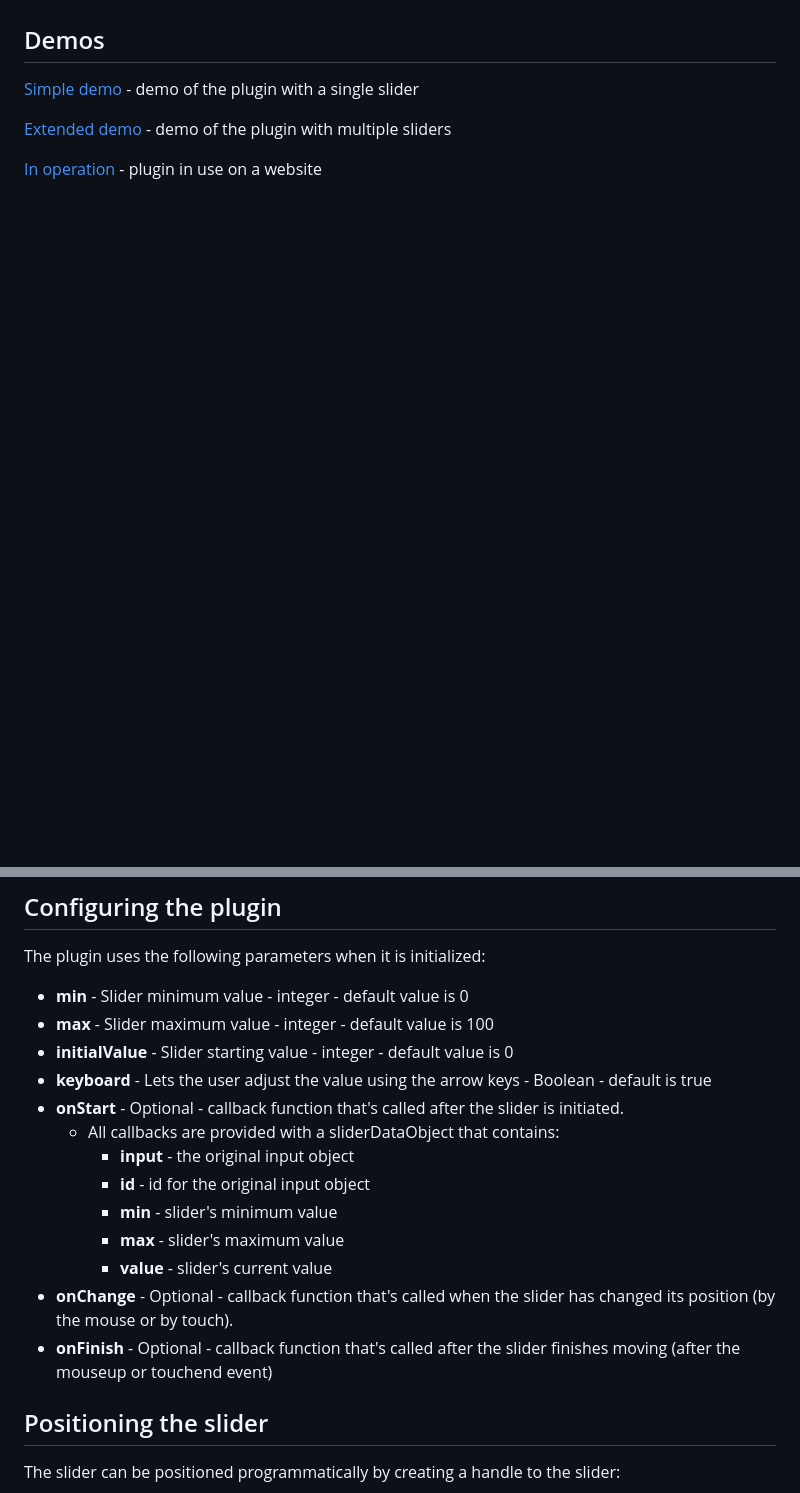
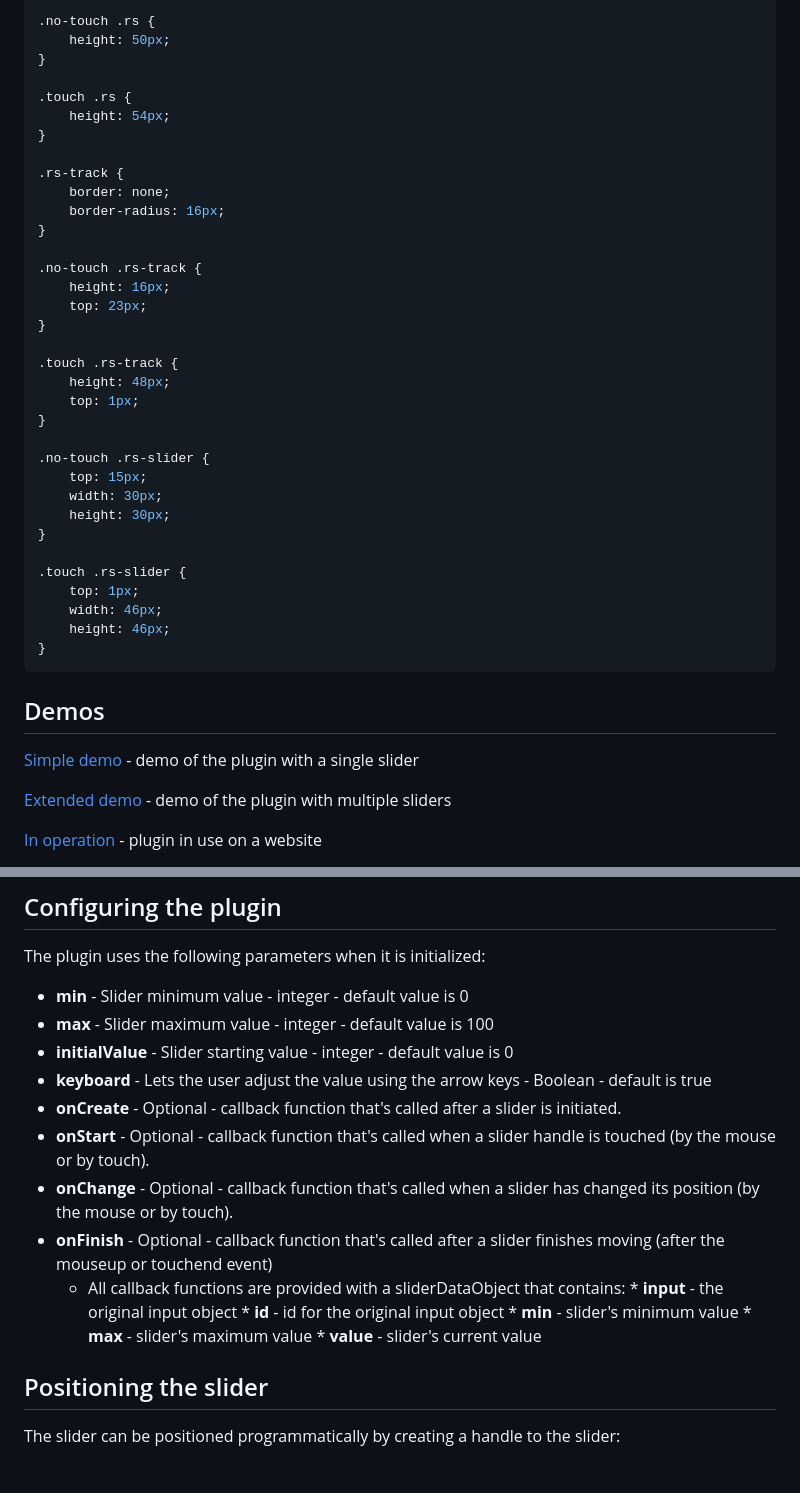
Before and after one commit to RichDeBourke/mouse-touch-range-slider, a Markdown page: README.md, 2 parts joined by grey strips. Drawn GitHub-style; blank space fills up the shorter version.

```diff
--- a/README.md
+++ b/README.md
@@ -112,5 +142,42 @@ The slider can be styled to adjust the position, size, and color of track as des
+~~~~ css
+.no-touch .rs {
+    height: 50px;
+}
+
+.touch .rs {
+    height: 54px;
+}
+
+.rs-track {
+    border: none;
+    border-radius: 16px;
+}
+
+.no-touch .rs-track {
+    height: 16px;
+    top: 23px;
+}
+
+.touch .rs-track {
+    height: 48px;
+    top: 1px;
+}
+
+.no-touch .rs-slider {
+    top: 15px;
+    width: 30px;
+    height: 30px;
+}
+
+.touch .rs-slider {
+    top: 1px;
+    width: 46px;
+    height: 46px;
+}
+~~~~
 
 ## Demos
+
 [Simple demo](http://richdebourke.github.io/mouse-touch-range-slider/simple.html) - demo of the plugin with a single slider
 
 [Extended demo](http://richdebourke.github.io/mouse-touch-range-slider/index.html) - demo of the plugin with multiple sliders
@@ -125,15 +192,16 @@ The plugin uses the following parameters when it is initialized:
 * **max** - Slider maximum value - integer - default value is 100
 * **initialValue** - Slider starting value - integer - default value is 0
 * **keyboard** - Lets the user adjust the value using the arrow keys - Boolean - default is true
-* **onStart** - Optional - callback function that's called after the slider is initiated.
-    * All callbacks are provided with a sliderDataObject that contains:
+* **onCreate** - Optional - callback function that's called after a slider is initiated.
+* **onStart** - Optional - callback function that's called when a slider  handle is touched (by the mouse or by touch).
+* **onChange** - Optional - callback function that's called when a slider has changed its position (by the mouse or by touch).
+* **onFinish** - Optional - callback function that's called after a slider finishes moving (after the mouseup or touchend event)
+  * All callback functions are provided with a sliderDataObject that contains:
         * **input** - the original input object
         * **id** - id for the original input object
         * **min** - slider's minimum value
         * **max** - slider's maximum value
         * **value** - slider's current value
-* **onChange** - Optional - callback function that's called when the slider has changed its position (by the mouse or by touch).
-* **onFinish** - Optional - callback function that's called after the slider finishes moving (after the mouseup or touchend event)
 
 ## Positioning the slider
 The slider can be positioned programmatically by creating a handle to the slider:
```
Also changed, not shown: other parts of README.md (+57 -5 lines), images/Slider_style.png (added), 5 other files.
